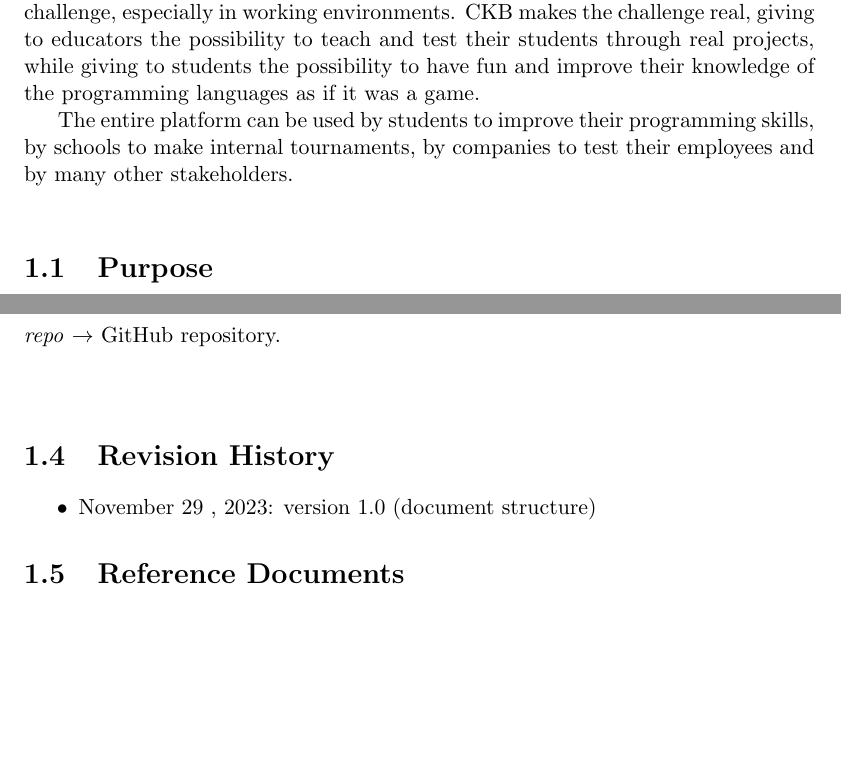
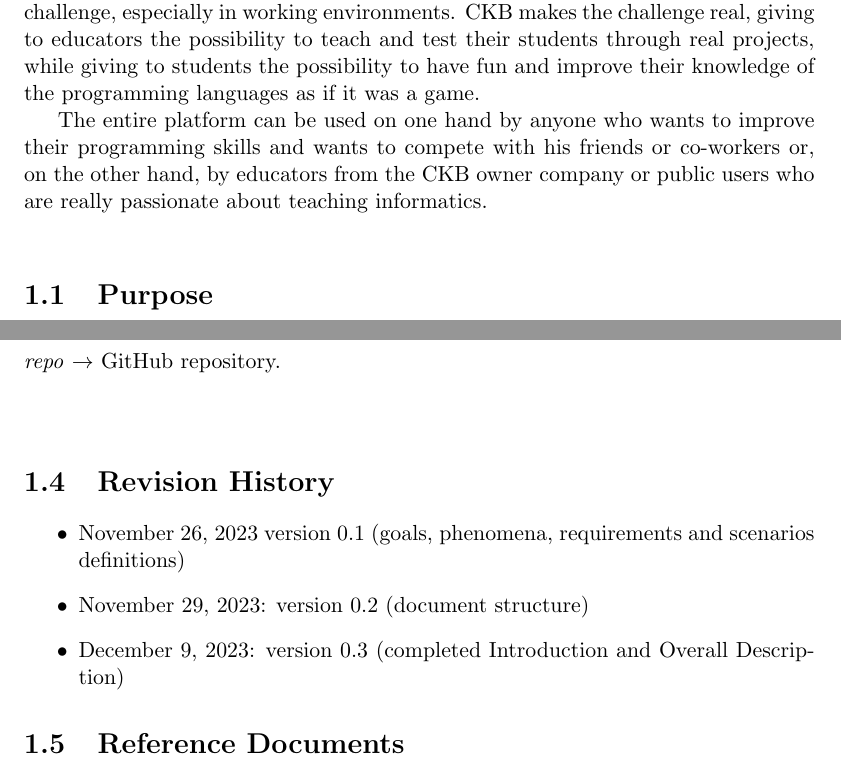
Before and after one commit to FilippoRiva/RivaSulfaro, a LaTeX document (RASD/RASD.tex): two parts of pages 4 and 8 of 18, joined at a grey line, cut so that both start at the same text, the shorter picture padded with empty space. Compiled offline with pdfLaTeX.

Commit message:
Introduction fix, Revision History and Effort Spent Update

```diff
--- a/RASD/RASD.tex
+++ b/RASD/RASD.tex
@@ -56,8 +56,9 @@
     and test their students through real projects, while giving to students the possibility to have fun
     and improve their knowledge of the programming languages as if it was a game.
 
-    The entire platform can be used by students to improve their programming skills, by schools
-    to make internal tournaments, by companies to test their employees and by many other stakeholders.
+    The entire platform can be used on one hand by anyone who wants to improve their programming skills and wants to compete
+    with his friends or co-workers or, on the other hand, by educators from the CKB owner company or public users who are
+    really passionate about teaching informatics.
     \\
 
 
@@ -198,7 +199,9 @@
 
     \section{Revision History}
     \begin{itemize}
-        \item November 29 , 2023: version 1.0 (document structure)
+        \item November 26, 2023 version 0.1 (goals, phenomena, requirements and scenarios definitions)
+        \item November 29, 2023: version 0.2 (document structure)
+        \item December 9, 2023: version 0.3 (completed Introduction and Overall Description)
     \end{itemize}
 
     \section{Reference Documents}
```
Also changed, not shown: RASD/RASD.pdf, RASD/RASD.tex (4 more changed lines), 1 other file.
